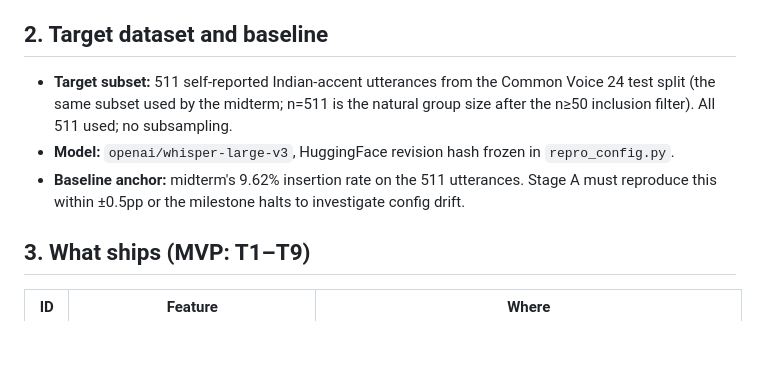
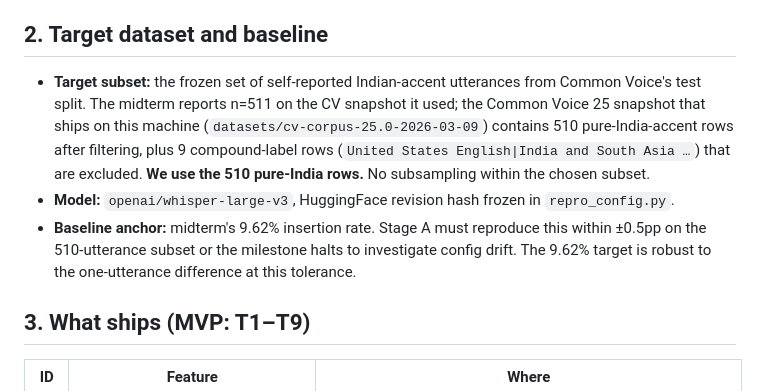
Before and after one commit to Albatross679/FairSpeechLoRaAndGRPO, a Markdown page: tasks/prd-head-surgery-diagnosis.md, the part around the change. Rendered like a GitHub page; blank space fills up the shorter version.

Commit message:
docs(v2.0): add Task 0 targeted CV25 extraction, document 510/511 drift
The project host has 19 GB free disk and the CV25 tarball is 81 GB, so full
extraction (76 GB) is infeasible. Task 0 is a targeted extraction that
pulls only the ~3,094 needed MP3s (510 Indian + 2,584 non-Indian) for ~275
MB. Task 2 simplifies to extracting the ID snapshot from the manifest
Task 0 builds.

Also: CV25 test.tsv contains 510 pure-India-accent rows where the midterm
reports 511. The PRD, plan, and repro_config tolerance band now document
and accept this one-utterance drift. Gate G1 (9.62% ± 0.5pp) is robust.

Co-Authored-By: Claude Opus 4.7 (1M context) <noreply@anthropic.com>

```diff
--- a/tasks/prd-head-surgery-diagnosis.md
+++ b/tasks/prd-head-surgery-diagnosis.md
@@ -26,9 +26,9 @@ Reduce Whisper-large-v3's accent-specific hallucination by **identifying** the d
 
 ## 2. Target dataset and baseline
 
-- **Target subset:** 511 self-reported Indian-accent utterances from the Common Voice 24 test split (the same subset used by the midterm; n=511 is the natural group size after the n≥50 inclusion filter). All 511 used; no subsampling.
+- **Target subset:** the frozen set of self-reported Indian-accent utterances from Common Voice's test split. The midterm reports n=511 on the CV snapshot it used; the Common Voice 25 snapshot that ships on this machine (`datasets/cv-corpus-25.0-2026-03-09`) contains 510 pure-India-accent rows after filtering, plus 9 compound-label rows (`United States English|India and South Asia …`) that are excluded. **We use the 510 pure-India rows.** No subsampling within the chosen subset.
 - **Model:** `openai/whisper-large-v3`, HuggingFace revision hash frozen in `repro_config.py`.
-- **Baseline anchor:** midterm's 9.62% insertion rate on the 511 utterances. Stage A must reproduce this within ±0.5pp or the milestone halts to investigate config drift.
+- **Baseline anchor:** midterm's 9.62% insertion rate. Stage A must reproduce this within ±0.5pp on the 510-utterance subset or the milestone halts to investigate config drift. The 9.62% target is robust to the one-utterance difference at this tolerance.
 
 ## 3. What ships (MVP: T1–T9)
 
```
Also changed, not shown: 1 other file.
